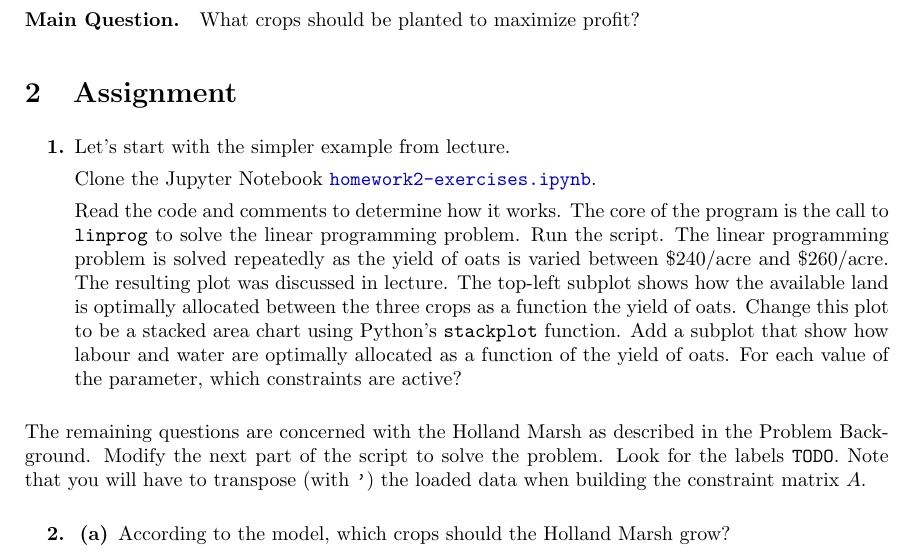
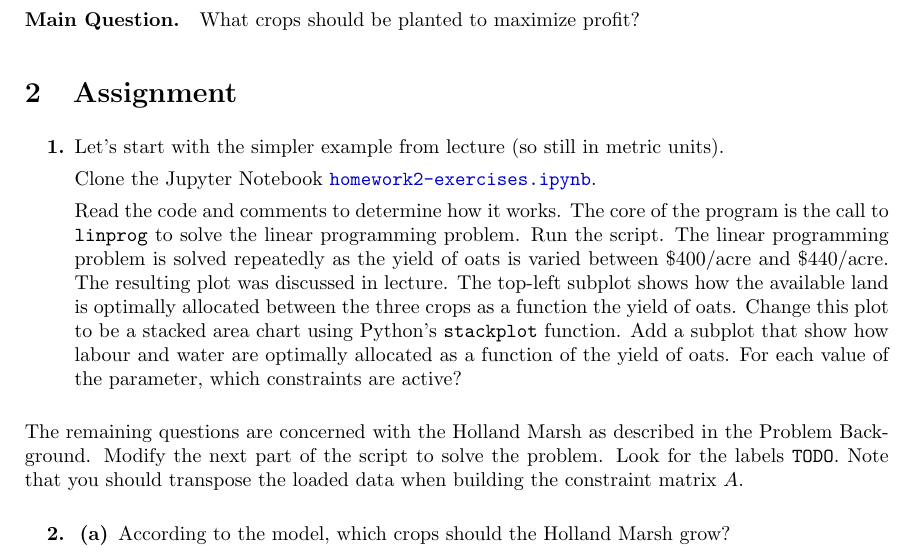
Before and after one commit to bigfatbernie/IBLMathModeling, a LaTeX problem sheet (homeworks/homework2/homework2.tex): part of page 2 of 4, cut so that both start at the same text. Compiled offline with pdfLaTeX.

Commit message:
Homework 2 fix

```diff
--- a/homeworks/homework2/homework2.tex
+++ b/homeworks/homework2/homework2.tex
@@ -176,16 +176,16 @@ Data on the resource usage and costs are provided in \href{https://raw.githubuse
 
 
 \begin{enumerate}[label=\textbf{\arabic*.}]
-	\item Let's start with the simpler example from lecture.
+	\item Let's start with the simpler example from lecture (so still in metric units).
 
 	Clone the Jupyter Notebook \href{https://utoronto.syzygy.ca/jupyter/user-redirect/git-pull?repo=https://github.com/bigfatbernie/IBLMathModeling&subPath=homeworks/homework2/homework2-exercises.ipynb}{\tt homework2-exercises.ipynb}.
 
-	Read the code and comments to determine how it works. The core of the program is the call to \verb|linprog| to solve the linear programming problem. Run the script. The linear programming problem is solved repeatedly as the yield of oats is varied between \$240/acre and \$260/acre. The resulting plot was discussed in lecture. The top-left subplot shows how the available land is optimally allocated between the three crops as a function the yield of oats. Change this plot to be a stacked area chart using Python's \verb|stackplot| function. Add a subplot that show how labour and water are optimally allocated as a function of the yield of oats. For each value of the parameter, which constraints are active?
+	Read the code and comments to determine how it works. The core of the program is the call to \verb|linprog| to solve the linear programming problem. Run the script. The linear programming problem is solved repeatedly as the yield of oats is varied between \$400/acre and \$440/acre. The resulting plot was discussed in lecture. The top-left subplot shows how the available land is optimally allocated between the three crops as a function the yield of oats. Change this plot to be a stacked area chart using Python's \verb|stackplot| function. Add a subplot that show how labour and water are optimally allocated as a function of the yield of oats. For each value of the parameter, which constraints are active?
 \end{enumerate}
 
 The remaining questions are concerned with the Holland Marsh as described in the Problem Background.
 	Modify the next part of the script to solve the problem. Look for the labels \verb|TODO|.
-	Note that you will have to transpose (with \verb|'|) the loaded data when building the constraint matrix $A$.
+	Note that you should transpose the loaded data when building the constraint matrix $A$.
 
 \begin{enumerate}[resume,label=\textbf{\arabic*.}]
 
```
Also changed, not shown: homeworks/homework2/homework2.pdf, 2 other files.
